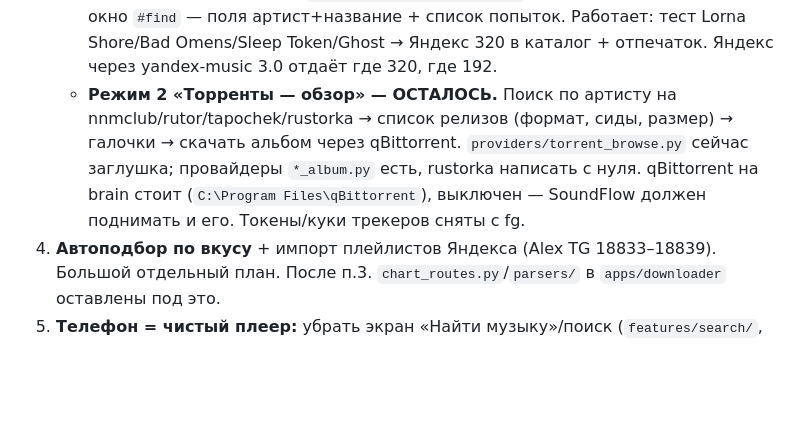
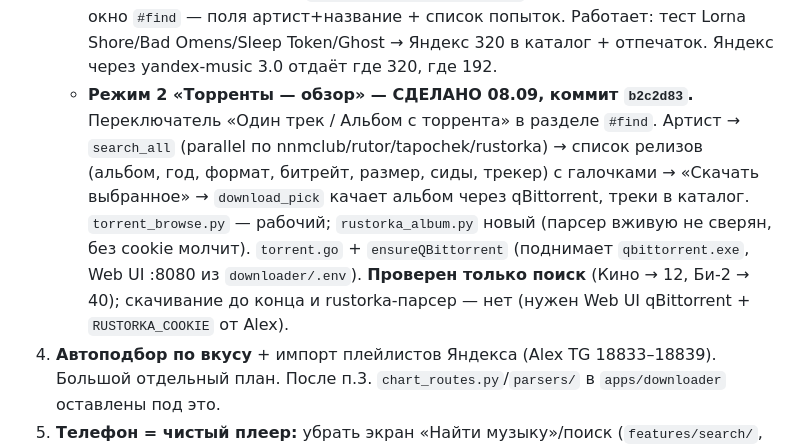
Before and after one commit to sanyamax13/soundflow-player, a Markdown page: docs/PC-PLAYER-PLAN.md, the part around the change. Rendered like a GitHub page; blank space fills up the shorter version.

```diff
--- a/docs/PC-PLAYER-PLAN.md
+++ b/docs/PC-PLAYER-PLAN.md
@@ -93,12 +93,17 @@ Alex: «собирай и продолжай приложение делать
      скрыто), окно `#find` — поля артист+название + список попыток. Работает:
      тест Lorna Shore/Bad Omens/Sleep Token/Ghost → Яндекс 320 в каталог +
      отпечаток. Яндекс через yandex-music 3.0 отдаёт где 320, где 192.
-   - **Режим 2 «Торренты — обзор» — ОСТАЛОСЬ.** Поиск по артисту на
-     nnmclub/rutor/tapochek/rustorka → список релизов (формат, сиды, размер)
-     → галочки → скачать альбом через qBittorrent. `providers/torrent_browse.py`
-     сейчас заглушка; провайдеры `*_album.py` есть, rustorka написать с нуля.
-     qBittorrent на brain стоит (`C:\Program Files\qBittorrent`), выключен —
-     SoundFlow должен поднимать и его. Токены/куки трекеров сняты с fg.
+   - **Режим 2 «Торренты — обзор» — СДЕЛАНО 08.09, коммит `b2c2d83`.**
+     Переключатель «Один трек / Альбом с торрента» в разделе `#find`. Артист
+     → `search_all` (parallel по nnmclub/rutor/tapochek/rustorka) → список
+     релизов (альбом, год, формат, битрейт, размер, сиды, трекер) с галочками
+     → «Скачать выбранное» → `download_pick` качает альбом через qBittorrent,
+     треки в каталог. `torrent_browse.py` — рабочий; `rustorka_album.py`
+     новый (парсер вживую не сверян, без cookie молчит). `torrent.go` +
+     `ensureQBittorrent` (поднимает `qbittorrent.exe`, Web UI :8080 из
+     `downloader/.env`). **Проверен только поиск** (Кино → 12, Би-2 → 40);
+     скачивание до конца и rustorka-парсер — нет (нужен Web UI qBittorrent +
+     `RUSTORKA_COOKIE` от Alex).
 4. **Автоподбор по вкусу** + импорт плейлистов Яндекса (Alex TG 18833–18839).
    Большой отдельный план. После п.3. `chart_routes.py`/`parsers/` в
    `apps/downloader` оставлены под это.
```
Also changed, not shown: apps/downloader/SLIM-PLAN.md (+13 -0 lines), docs/PROGRESS.md (+32 -4 lines).
